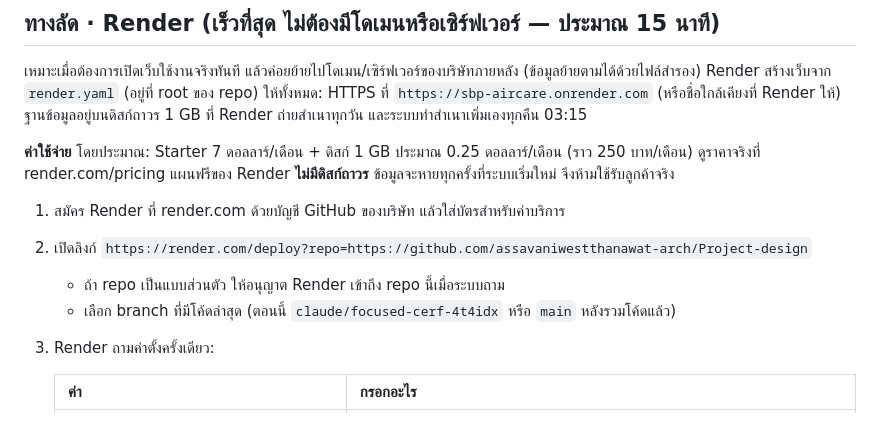
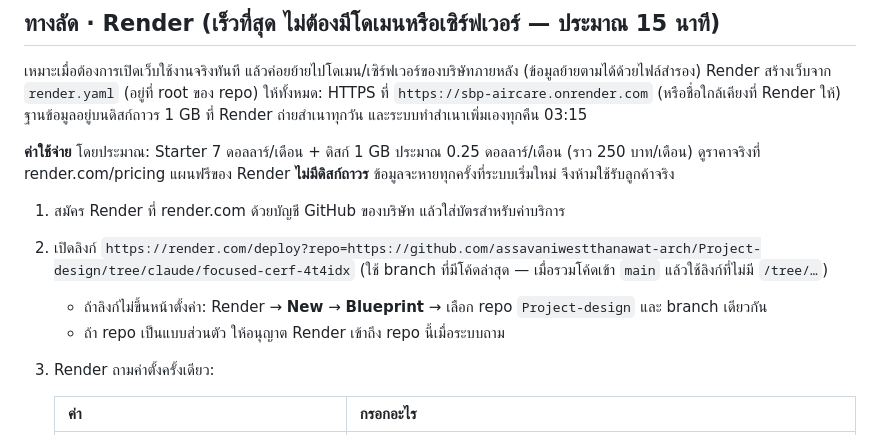
Before and after one commit to assavaniwestthanawat-arch/Project-design, a Markdown page: sbp-aircare/deploy/DEPLOY_TH.md, the part around the change. Rendered like a GitHub page.

Commit message:
sbp-aircare Rev.10: Render guide — branch link and Blueprint fallback
Co-Authored-By: Claude Opus 5.5 <noreply@anthropic.com>

Claude-Session: https://claude.ai/code/session_01GFm2J4NUn62s1acMdb3f9H

```diff
--- a/sbp-aircare/deploy/DEPLOY_TH.md
+++ b/sbp-aircare/deploy/DEPLOY_TH.md
@@ -35,9 +35,10 @@ Render สร้างเว็บจาก `render.yaml` (อยู่ที่
 แผนฟรีของ Render **ไม่มีดิสก์ถาวร** ข้อมูลจะหายทุกครั้งที่ระบบเริ่มใหม่ จึงห้ามใช้รับลูกค้าจริง
 
 1. สมัคร Render ที่ render.com ด้วยบัญชี GitHub ของบริษัท แล้วใส่บัตรสำหรับค่าบริการ
-2. เปิดลิงก์ `https://render.com/deploy?repo=https://github.com/assavaniwestthanawat-arch/Project-design`
+2. เปิดลิงก์ `https://render.com/deploy?repo=https://github.com/assavaniwestthanawat-arch/Project-design/tree/claude/focused-cerf-4t4idx`
+   (ใช้ branch ที่มีโค้ดล่าสุด — เมื่อรวมโค้ดเข้า `main` แล้วใช้ลิงก์ที่ไม่มี `/tree/…`)
+   - ถ้าลิงก์ไม่ขึ้นหน้าตั้งค่า: Render → **New** → **Blueprint** → เลือก repo `Project-design` และ branch เดียวกัน
    - ถ้า repo เป็นแบบส่วนตัว ให้อนุญาต Render เข้าถึง repo นี้เมื่อระบบถาม
-   - เลือก branch ที่มีโค้ดล่าสุด (ตอนนี้ `claude/focused-cerf-4t4idx` หรือ `main` หลังรวมโค้ดแล้ว)
 3. Render ถามค่าตั้งครั้งเดียว:
 
    | ค่า | กรอกอะไร |
```
